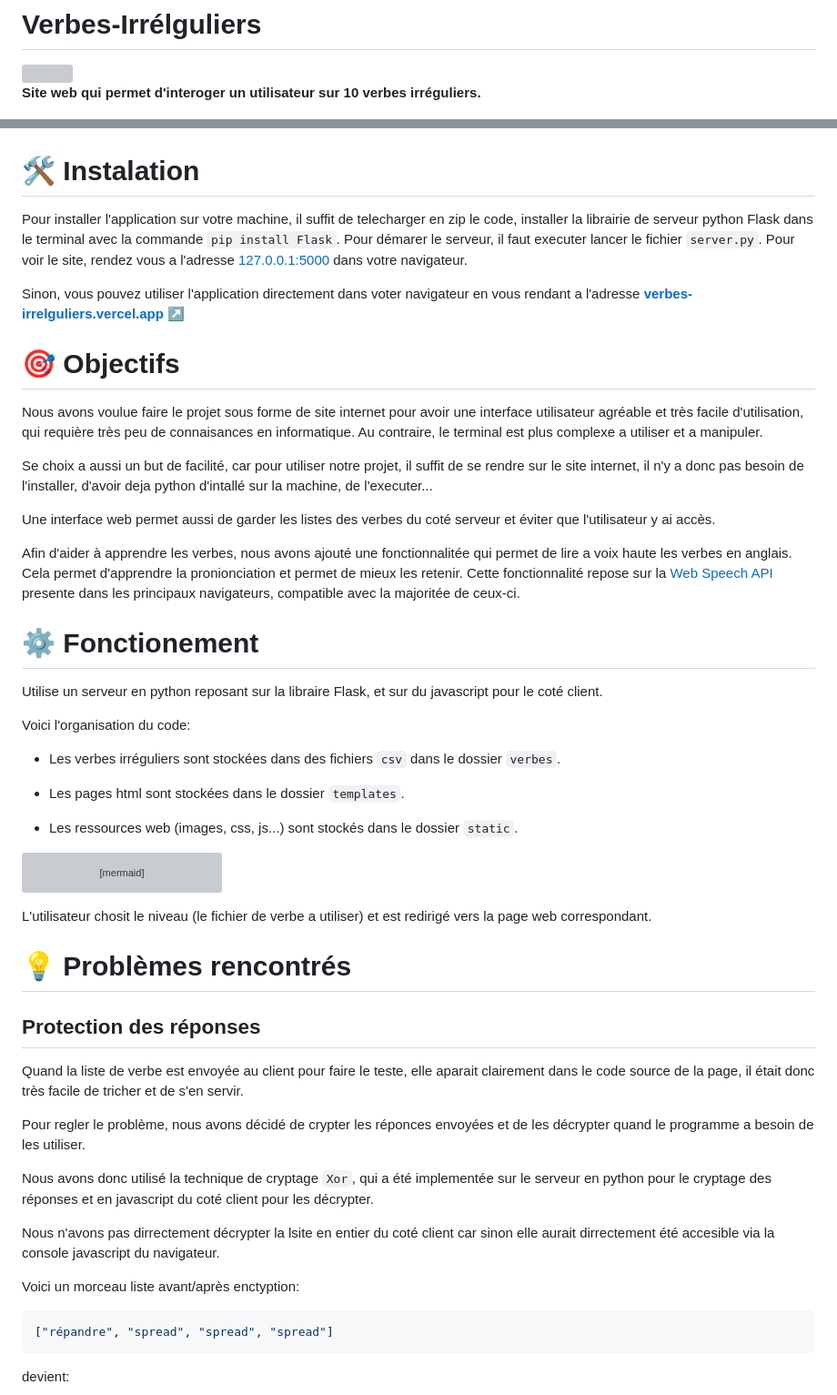
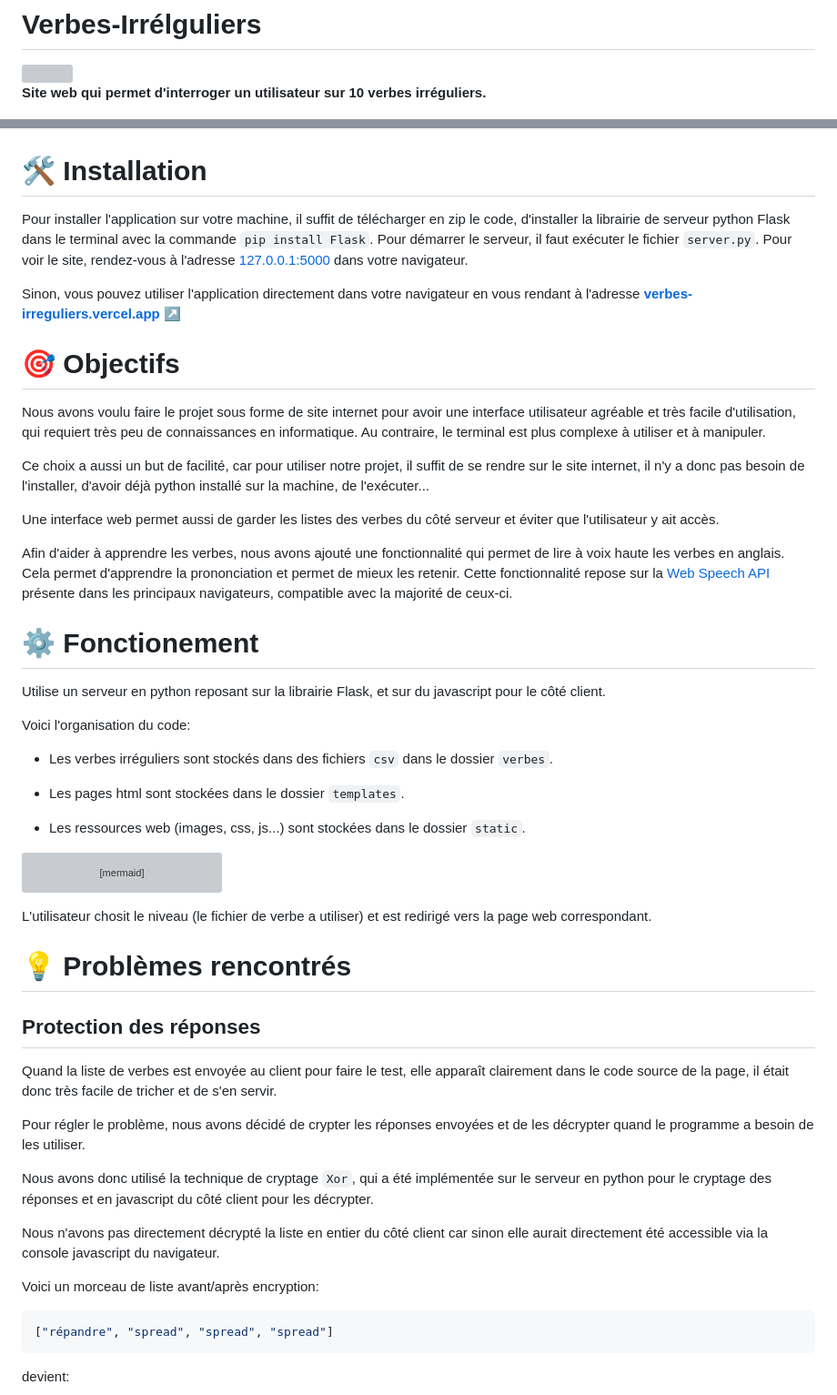
Before and after one commit to AZachia/Verbes-Irreguliers, a Markdown page: README.md, 2 parts joined by grey strips. Shown: that part at 91% size. GitHub-like rendering; grey boxes are pictures that could not be loaded.

Commit message:
orthographe

````diff
--- a/README.md
+++ b/README.md
@@ -2,42 +2,42 @@
 
 <img src="https://skillicons.dev/icons?i=py,flask,js,html,css&perline=12">
 
-**Site web qui permet d'interoger un utilisateur sur 10 verbes irréguliers.**
+**Site web qui permet d'interroger un utilisateur sur 10 verbes irréguliers.**
 
 
 ![](./assets/image.png)
 
 
-# 🛠️ Instalation
+# 🛠️ Installation
 
-Pour installer l'application sur votre machine, il suffit de telecharger en zip le code, installer la librairie de serveur python Flask dans le terminal avec la commande `pip install Flask`.
-Pour démarer le serveur, il faut executer lancer le fichier `server.py`. Pour voir le site, rendez vous a l'adresse [127.0.0.1:5000](127.0.0.1:5000) dans votre navigateur.
+Pour installer l'application sur votre machine, il suffit de télécharger en zip le code, d'installer la librairie de serveur python Flask dans le terminal avec la commande `pip install Flask`.
+Pour démarrer le serveur, il faut exécuter le fichier `server.py`. Pour voir le site, rendez-vous à l'adresse [127.0.0.1:5000](127.0.0.1:5000) dans votre navigateur.
 
-Sinon, vous pouvez utiliser l'application directement dans voter navigateur en vous rendant a l'adresse **[verbes-irrelguliers.vercel.app ↗️](https://verbes-irrelguliers.vercel.app/)**
+Sinon, vous pouvez utiliser l'application directement dans votre navigateur en vous rendant à l'adresse **[verbes-irreguliers.vercel.app ↗️](https://verbes-irreguliers.vercel.app/)**
 
 
 # 🎯 Objectifs
 
-Nous avons voulue faire le projet sous forme de site internet pour avoir une interface utilisateur agréable et très facile d'utilisation, qui requière très peu de connaisances en informatique. Au contraire, le terminal est plus complexe a utiliser et a manipuler.
+Nous avons voulu faire le projet sous forme de site internet pour avoir une interface utilisateur agréable et très facile d'utilisation, qui requiert très peu de connaissances en informatique. Au contraire, le terminal est plus complexe à utiliser et à manipuler.
 
-Se choix a aussi un but de facilité, car pour utiliser notre projet, il suffit de se rendre sur le site internet, il n'y a donc pas besoin de l'installer, d'avoir deja python d'intallé sur la machine, de l'executer...
+Ce choix a aussi un but de facilité, car pour utiliser notre projet, il suffit de se rendre sur le site internet, il n'y a donc pas besoin de l'installer, d'avoir déjà python installé sur la machine, de l'exécuter...
 
-Une interface web permet aussi de garder les listes des verbes du coté serveur et éviter que l'utilisateur y ai accès.
+Une interface web permet aussi de garder les listes des verbes du côté serveur et éviter que l'utilisateur y ait accès.
 
-Afin d'aider à apprendre les verbes, nous avons ajouté une fonctionnalitée qui permet de lire a voix haute les verbes en anglais. Cela permet d'apprendre la pronionciation et permet de mieux les retenir. Cette fonctionnalité repose sur la [Web Speech API](https://developer.mozilla.org/fr/docs/Web/API/Web_Speech_API) presente dans les principaux navigateurs, compatible avec la majoritée de ceux-ci.
+Afin d'aider à apprendre les verbes, nous avons ajouté une fonctionnalité qui permet de lire à voix haute les verbes en anglais. Cela permet d'apprendre la prononciation et permet de mieux les retenir. Cette fonctionnalité repose sur la [Web Speech API](https://developer.mozilla.org/fr/docs/Web/API/Web_Speech_API) présente dans les principaux navigateurs, compatible avec la majorité de ceux-ci.
 
 
 # ⚙️ Fonctionement
 
-Utilise un serveur en python reposant sur la libraire Flask, et sur du javascript pour le coté client.
+Utilise un serveur en python reposant sur la librairie Flask, et sur du javascript pour le côté client.
 
 Voici l'organisation du code:
 
- - Les verbes irréguliers sont stockées dans des fichiers `csv` dans le dossier `verbes`.
+ - Les verbes irréguliers sont stockés dans des fichiers `csv` dans le dossier `verbes`.
 
  - Les pages html sont stockées dans le dossier `templates`.
 
- - Les ressources web (images, css, js...) sont stockés dans le dossier `static`.
+ - Les ressources web (images, css, js...) sont stockées dans le dossier `static`.
 
 
 ```mermaid
@@ -57,15 +57,15 @@ L'utilisateur chosit le niveau (le fichier de verbe a utiliser) et est redirigé
 # 💡 Problèmes rencontrés
 
 ## Protection des réponses
-Quand la liste de verbe est envoyée au client pour faire le teste, elle aparait clairement dans le code source de la page, il était donc très facile de tricher et de s'en servir.
+Quand la liste de verbes est envoyée au client pour faire le test, elle apparaît clairement dans le code source de la page, il était donc très facile de tricher et de s'en servir.
 
-Pour regler le problème, nous avons décidé de crypter les réponces envoyées et de les décrypter quand le programme a besoin de les utiliser.
+Pour régler le problème, nous avons décidé de crypter les réponses envoyées et de les décrypter quand le programme a besoin de les utiliser.
 
-Nous avons donc utilisé la technique de cryptage `Xor`, qui a été implementée sur le serveur en python pour le cryptage des réponses et en javascript du coté client pour les décrypter.
+Nous avons donc utilisé la technique de cryptage `Xor`, qui a été implémentée sur le serveur en python pour le cryptage des réponses et en javascript du côté client pour les décrypter.
 
-Nous n'avons pas dirrectement décrypter la lsite en entier du coté client car sinon elle aurait dirrectement été accesible via la console javascript du navigateur.
+Nous n'avons pas directement décrypté la liste en entier du côté client car sinon elle aurait directement été accessible via la console javascript du navigateur.
 
-Voici un morceau liste avant/après enctyption:
+Voici un morceau de liste avant/après encryption:
 
 
 ```js
````
